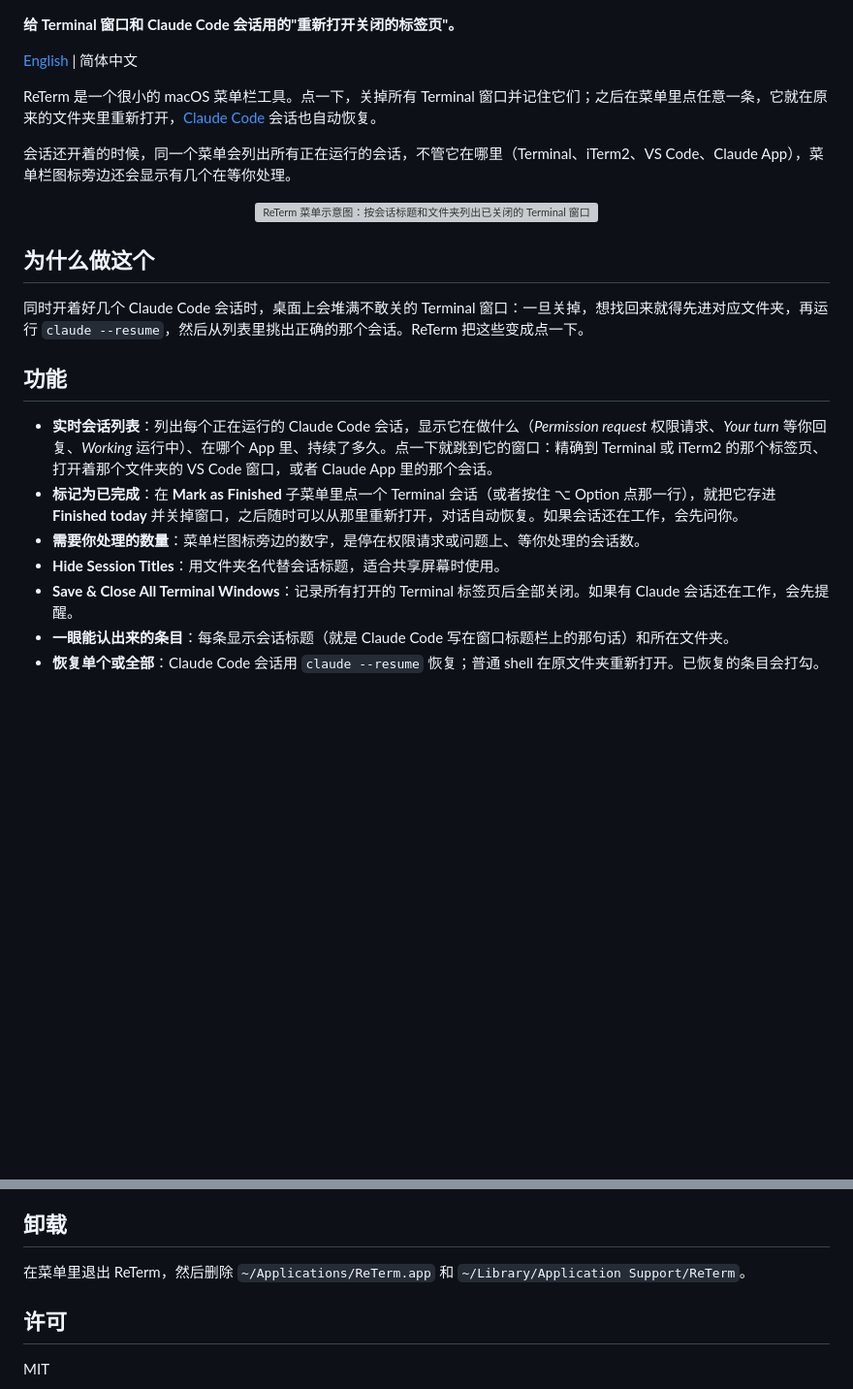
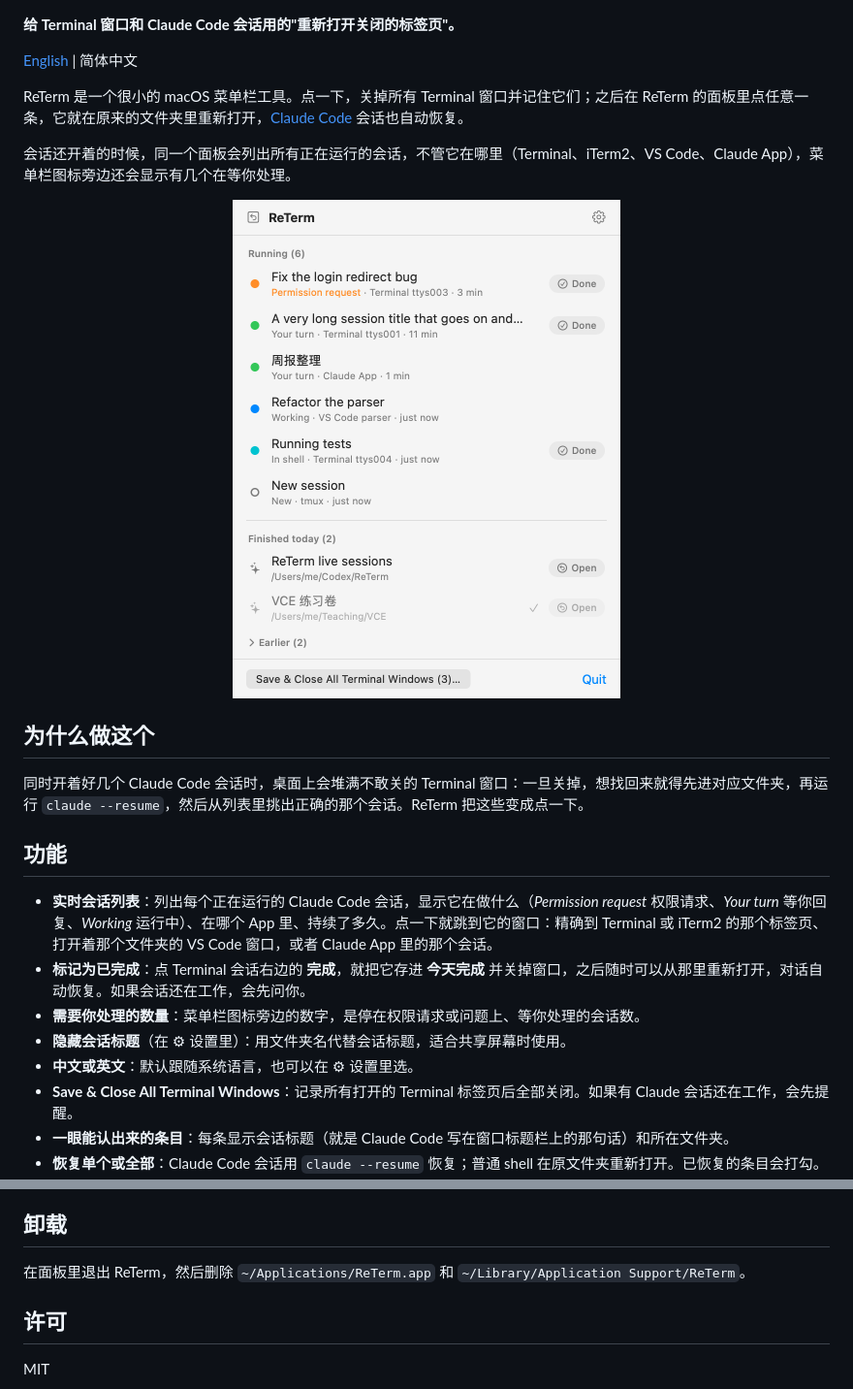
Before and after one commit to wangmengjames/ReTerm, a Markdown page: README.zh-CN.md, 2 parts joined by grey strips. Shown at 97% size. GitHub-like rendering; pictures changed too: docs/panel.png (added); blank space fills up the shorter version; grey boxes are pictures that could not be loaded.

```diff
--- a/README.zh-CN.md
+++ b/README.zh-CN.md
@@ -6,11 +6,11 @@
 
 [English](README.md) | 简体中文
 
-ReTerm 是一个很小的 macOS 菜单栏工具。点一下，关掉所有 Terminal 窗口并记住它们；之后在菜单里点任意一条，它就在原来的文件夹里重新打开，[Claude Code](https://claude.com/claude-code) 会话也自动恢复。
+ReTerm 是一个很小的 macOS 菜单栏工具。点一下，关掉所有 Terminal 窗口并记住它们；之后在 ReTerm 的面板里点任意一条，它就在原来的文件夹里重新打开，[Claude Code](https://claude.com/claude-code) 会话也自动恢复。
 
-会话还开着的时候，同一个菜单会列出所有正在运行的会话，不管它在哪里（Terminal、iTerm2、VS Code、Claude App），菜单栏图标旁边还会显示有几个在等你处理。
+会话还开着的时候，同一个面板会列出所有正在运行的会话，不管它在哪里（Terminal、iTerm2、VS Code、Claude App），菜单栏图标旁边还会显示有几个在等你处理。
 
-<p align="center"><img src="docs/menu.svg" width="560" alt="ReTerm 菜单示意图：按会话标题和文件夹列出已关闭的 Terminal 窗口"></p>
+<p align="center"><img src="docs/panel.png" width="400" alt="ReTerm 面板：正在运行的 Claude Code 会话、状态和“完成”按钮，下面是今天完成的会话和“打开”按钮"></p>
 
 ## 为什么做这个
 
@@ -19,9 +19,10 @@ ReTerm 是一个很小的 macOS 菜单栏工具。点一下，关掉所有 Termi
 ## 功能
 
 - **实时会话列表**：列出每个正在运行的 Claude Code 会话，显示它在做什么（*Permission request* 权限请求、*Your turn* 等你回复、*Working* 运行中）、在哪个 App 里、持续了多久。点一下就跳到它的窗口：精确到 Terminal 或 iTerm2 的那个标签页、打开着那个文件夹的 VS Code 窗口，或者 Claude App 里的那个会话。
-- **标记为已完成**：在 **Mark as Finished** 子菜单里点一个 Terminal 会话（或者按住 ⌥ Option 点那一行），就把它存进 **Finished today** 并关掉窗口，之后随时可以从那里重新打开，对话自动恢复。如果会话还在工作，会先问你。
+- **标记为已完成**：点 Terminal 会话右边的 **完成**，就把它存进 **今天完成** 并关掉窗口，之后随时可以从那里重新打开，对话自动恢复。如果会话还在工作，会先问你。
 - **需要你处理的数量**：菜单栏图标旁边的数字，是停在权限请求或问题上、等你处理的会话数。
-- **Hide Session Titles**：用文件夹名代替会话标题，适合共享屏幕时使用。
+- **隐藏会话标题**（在 ⚙︎ 设置里）：用文件夹名代替会话标题，适合共享屏幕时使用。
+- **中文或英文**：默认跟随系统语言，也可以在 ⚙︎ 设置里选。
 - **Save & Close All Terminal Windows**：记录所有打开的 Terminal 标签页后全部关闭。如果有 Claude 会话还在工作，会先提醒。
 - **一眼能认出来的条目**：每条显示会话标题（就是 Claude Code 写在窗口标题栏上的那句话）和所在文件夹。
 - **恢复单个或全部**：Claude Code 会话用 `claude --resume` 恢复；普通 shell 在原文件夹重新打开。已恢复的条目会打勾。
@@ -71,7 +72,7 @@ open ~/Applications/ReTerm.app
 
 ## 卸载
 
-在菜单里退出 ReTerm，然后删除 `~/Applications/ReTerm.app` 和 `~/Library/Application Support/ReTerm`。
+在面板里退出 ReTerm，然后删除 `~/Applications/ReTerm.app` 和 `~/Library/Application Support/ReTerm`。
 
 ## 许可
 
```
Also changed, not shown: README.md (+8 -7 lines), 7 other files.
